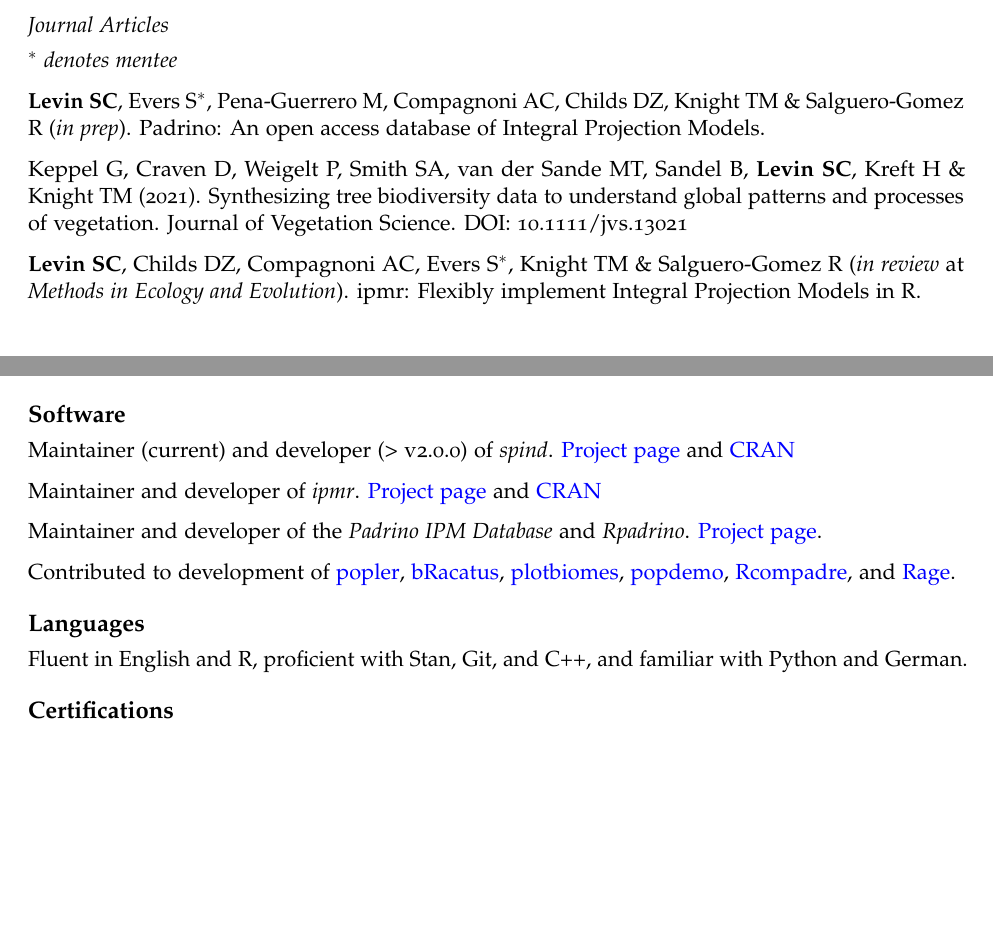
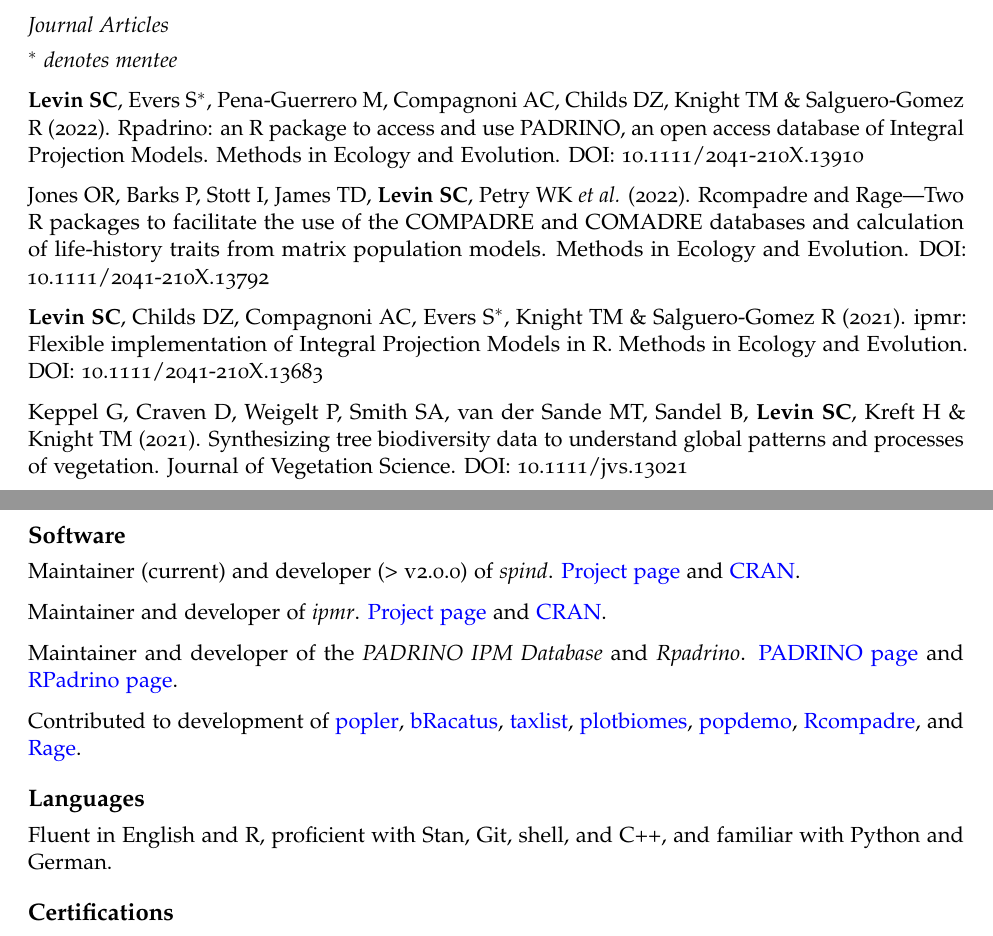
Before and after one commit to levisc8/CV, an R Markdown document (scl_cv.Rmd): two parts of pages 1 and 3 of 4 before the commit and two parts of pages 2 and 4 of 5 after it, joined at a grey line, cut so that both start at the same text, the shorter picture padded with empty space. Rendered offline with R 4.5, knitr and Pandoc, then LaTeX, with nearby package versions; a font, style sheet, LaTeX package, included part or bibliography that could not be used is replaced or left out.

Commit message:
update cv with new job

```diff
--- a/scl_cv.Rmd
+++ b/scl_cv.Rmd
@@ -15,7 +15,7 @@
 jobtitle: ''
 linkcolor: blue
 fontawesome: yes
-address: German Centre for Integrative Biodiversity, Deutscherplatz 5e, Leipzig, Germany
+address: German Centre for Integrative Biodiversity, Puschstrasse 4, Leipzig, Germany
 twitter: SamLevin5
 updated: null
 urlcolor: blue
@@ -66,11 +71,13 @@
 ## Journal Articles
 $^\ast$ _denotes mentee_
 
-**Levin SC**, Evers S$^\ast$, Pena-Guerrero M, Compagnoni AC, Childs DZ, Knight TM & Salguero-Gomez R (_in prep_). Padrino: An open access database of Integral Projection Models.
+**Levin SC**, Evers S$^\ast$, Pena-Guerrero M, Compagnoni AC, Childs DZ, Knight TM & Salguero-Gomez R (2022). Rpadrino: an R package to access and use PADRINO, an open access database of Integral Projection Models. Methods in Ecology and Evolution. DOI: 10.1111/2041-210X.13910
+
+Jones OR, Barks P, Stott I, James TD, **Levin SC**, Petry WK _et al._ (2022). Rcompadre and Rage—Two R packages to facilitate the use of the COMPADRE and COMADRE databases and calculation of life-history traits from matrix population models. Methods in Ecology and Evolution. DOI: 10.1111/2041-210X.13792
+
+**Levin SC**, Childs DZ, Compagnoni AC, Evers S$^\ast$, Knight TM & Salguero-Gomez R (2021). ipmr: Flexible implementation of Integral Projection Models in R. Methods in Ecology and Evolution. DOI: 10.1111/2041-210X.13683
 
 Keppel G, Craven D, Weigelt P, Smith SA, van der Sande MT, Sandel B, **Levin SC**, Kreft H & Knight TM (2021). Synthesizing tree biodiversity data to understand global patterns and processes of vegetation. Journal of Vegetation Science. DOI: 10.1111/jvs.13021
-
-**Levin SC**, Childs DZ, Compagnoni AC, Evers S$^\ast$, Knight TM & Salguero-Gomez R (_in review_ at _Methods in Ecology and Evolution_). ipmr: Flexibly implement Integral Projection Models in R.
 
 Bogdan A$^\ast$, **Levin SC**, Salguero-Gomez R & Knight TM. (2021). Demographic analysis of an Israeli _Carpobrotus_ population. Plos One. DOI: 10.1371/journal.pone.0250879.
 
@@ -131,18 +138,18 @@
 
 # Software
 
-Maintainer (current) and developer (> v2.0.0) of *spind*. [Project page](https://github.com/levisc8/spind) and  [CRAN](https://cran.r-project.org/package=spind)
+Maintainer (current) and developer (> v2.0.0) of *spind*. [Project page](https://github.com/levisc8/spind) and  [CRAN](https://cran.r-project.org/package=spind).
 
-Maintainer and developer of *ipmr*. [Project page](https://levisc8.github.io/ipmr/) and [CRAN](https://cran.r-project.org/package=ipmr)
+Maintainer and developer of *ipmr*. [Project page](https://padrinoDB.github.io/ipmr/) and [CRAN](https://cran.r-project.org/package=ipmr).
 
-Maintainer and developer of the *Padrino IPM Database* and *Rpadrino*. [Project page](https://levisc8.github.io/Padrino/).
+Maintainer and developer of the *PADRINO IPM Database* and *Rpadrino*. [PADRINO page](https://padrinoDB.github.io/Padrino/) and [RPadrino page](https://padrinoDB.github.io/RPadrino/).
 
-Contributed to development of [popler](https://github.com/AldoCompagnoni/popler), [bRacatus](https://github.com/EduardoArle/bRacatus), [plotbiomes](https://github.com/valentinitnelav/plotbiomes), [popdemo](https://github.com/iainmstott/popdemo), [Rcompadre](https://github.com/jonesor/Rcompadre),
+Contributed to development of [popler](https://github.com/ropensci/popler), [bRacatus](https://github.com/EduardoArle/bRacatus), [taxlist](https://github.com/ropensci/taxlist),  [plotbiomes](https://github.com/valentinitnelav/plotbiomes), [popdemo](https://github.com/iainmstott/popdemo), [Rcompadre](https://github.com/jonesor/Rcompadre),
 and [Rage](https://github.com/jonesor/Rage).
 
 # Languages
 
-Fluent in English and R, proficient with Stan, Git, and C++, and familiar with Python and German.
+Fluent in English and R, proficient with Stan, Git, shell, and C++, and familiar with Python and German.
 
 # Certifications
 
```
Also changed, not shown: scl_cv.pdf, scl_cv.tex, scl_cv.Rmd (9 more changed lines).
